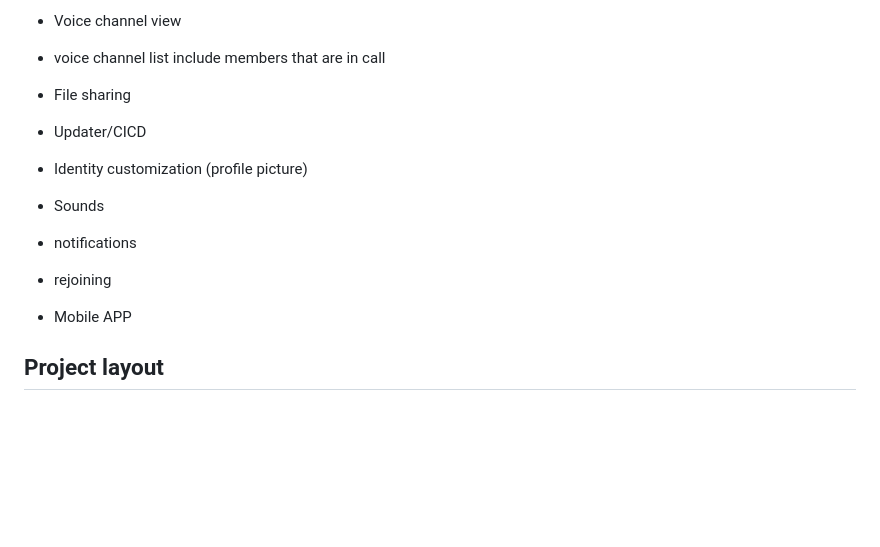
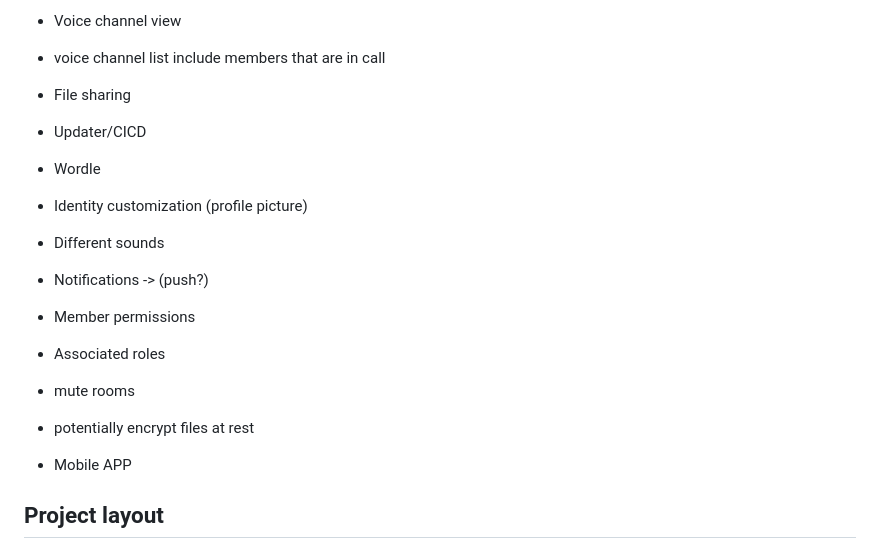
Before and after one commit to bkarli/blabber, a Markdown page: README.md, the part around the change. Rendered like a GitHub page; blank space fills up the shorter version.

Commit message:
add TODOS to README

```diff
--- a/README.md
+++ b/README.md
@@ -9,10 +9,16 @@ Blabber is a peer-to-peer chat and voice application developed as for the course
 - voice channel list include members that are in call
 - File sharing
 - Updater/CICD
+
+- Wordle
+
 - Identity customization (profile picture)
-- Sounds
-- notifications
-- rejoining
+- Different sounds
+- Notifications -> (push?)
+- Member permissions
+- Associated roles
+- mute rooms
+- potentially encrypt files at rest
 
 - Mobile APP
 
```
